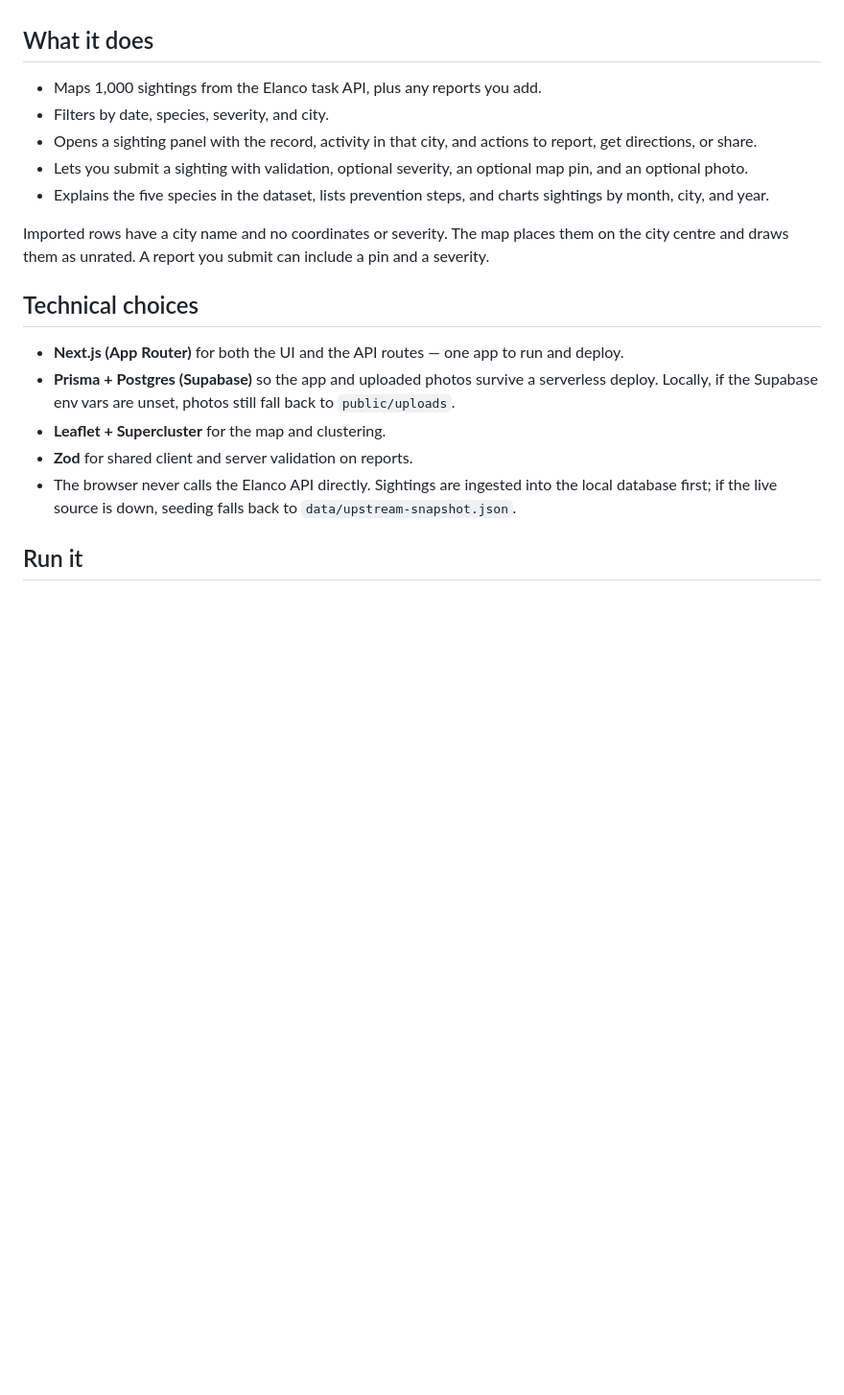
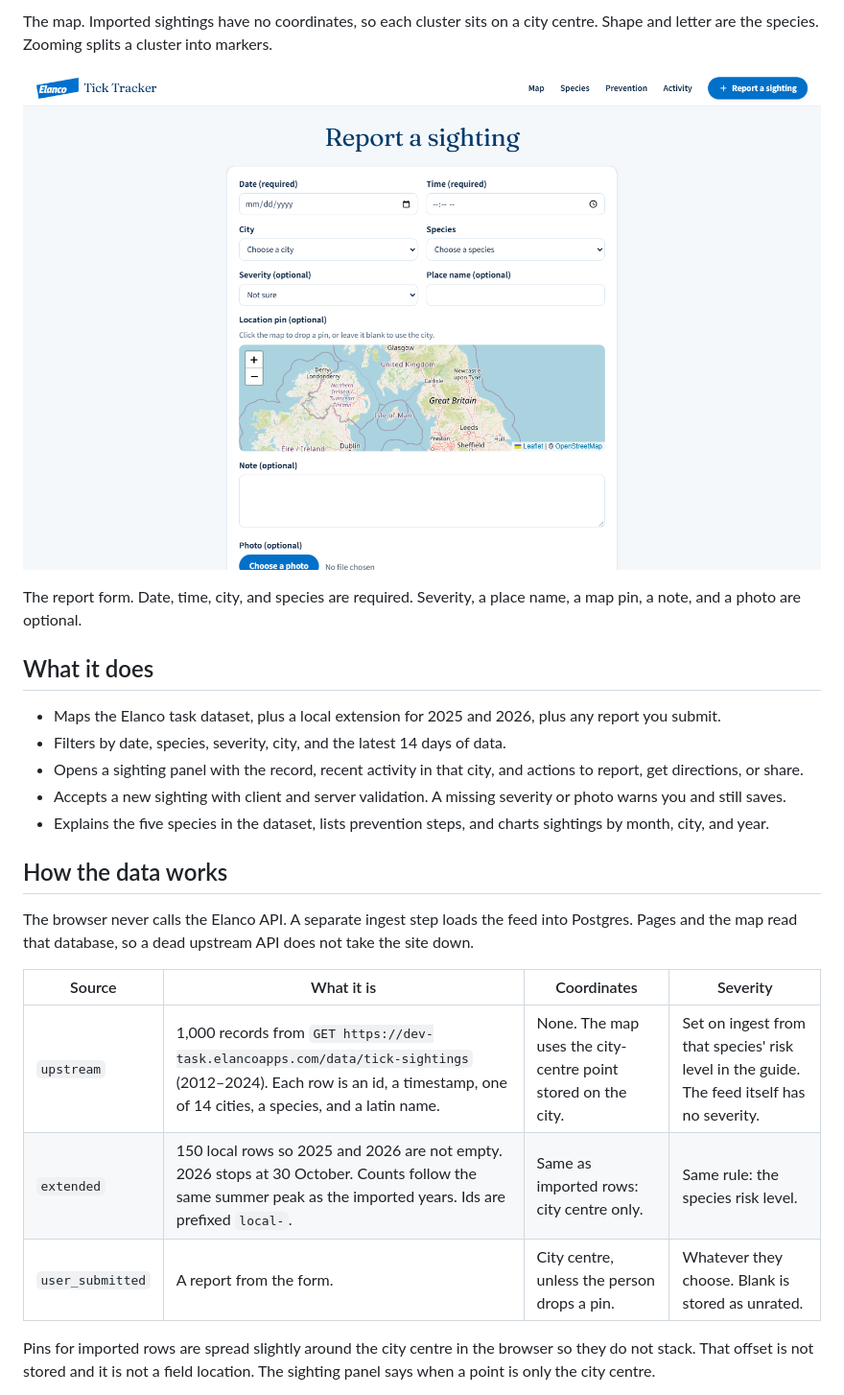
Before and after one commit to AnassNadeem/tick-tracker-elanco, a Markdown page: README.md, the part around one of its changes. Shown at 96% size. Drawn GitHub-style; pictures changed too: docs/screenshots/report.png (added); blank space fills up the shorter version.

```diff
--- a/README.md
+++ b/README.md
@@ -6,21 +19,26 @@ This is a student project. It is not an official Elanco product, and nothing in
+The map. Imported sightings have no coordinates, so each cluster sits on a city centre. Shape and letter are the species. Zooming splits a cluster into markers.
+
+![Sighting report form](docs/screenshots/report.png)
+
+The report form. Date, time, city, and species are required. Severity, a place name, a map pin, a note, and a photo are optional.
 
 ## What it does
 
-- Maps 1,000 sightings from the Elanco task API, plus any reports you add.
-- Filters by date, species, severity, and city.
-- Opens a sighting panel with the record, activity in that city, and actions to report, get directions, or share.
-- Lets you submit a sighting with validation, optional severity, an optional map pin, and an optional photo.
+- Maps the Elanco task dataset, plus a local extension for 2025 and 2026, plus any report you submit.
+- Filters by date, species, severity, city, and the latest 14 days of data.
+- Opens a sighting panel with the record, recent activity in that city, and actions to report, get directions, or share.
+- Accepts a new sighting with client and server validation. A missing severity or photo warns you and still saves.
 - Explains the five species in the dataset, lists prevention steps, and charts sightings by month, city, and year.
 
-Imported rows have a city name and no coordinates or severity. The map places them on the city centre and draws them as unrated. A report you submit can include a pin and a severity.
+## How the data works
 
-## Technical choices
+The browser never calls the Elanco API. A separate ingest step loads the feed into Postgres. Pages and the map read that database, so a dead upstream API does not take the site down.
 
-- **Next.js (App Router)** for both the UI and the API routes — one app to run and deploy.
-- **Prisma + Postgres (Supabase)** so the app and uploaded photos survive a serverless deploy. Locally, if the Supabase env vars are unset, photos still fall back to `public/uploads`.
-- **Leaflet + Supercluster** for the map and clustering.
-- **Zod** for shared client and server validation on reports.
-- The browser never calls the Elanco API directly. Sightings are ingested into the local database first; if the live source is down, seeding falls back to `data/upstream-snapshot.json`.
+| Source | What it is | Coordinates | Severity |
+| --- | --- | --- | --- |
+| `upstream` | 1,000 records from `GET https://dev-task.elancoapps.com/data/tick-sightings` (2012–2024). Each row is an id, a timestamp, one of 14 cities, a species, and a latin name. | None. The map uses the city-centre point stored on the city. | Set on ingest from that species' risk level in the guide. The feed itself has no severity. |
+| `extended` | 150 local rows so 2025 and 2026 are not empty. 2026 stops at 30 October. Counts follow the same summer peak as the imported years. Ids are prefixed `local-`. | Same as imported rows: city centre only. | Same rule: the species risk level. |
+| `user_submitted` | A report from the form. | City centre, unless the person drops a pin. | Whatever they choose. Blank is stored as unrated. |
 
-## Run it
+Pins for imported rows are spread slightly around the city centre in the browser so they do not stack. That offset is not stored and it is not a field location. The sighting panel says when a point is only the city centre.
 
```
Also changed, not shown: other parts of README.md (+90 -16 lines), docs/technical-documentation.md (added, +497 -0 lines), docs/video-script.md (added, +75 -0 lines), docs/screenshots/home.png (added), docs/screenshots/map.png (added), 1 other file.
